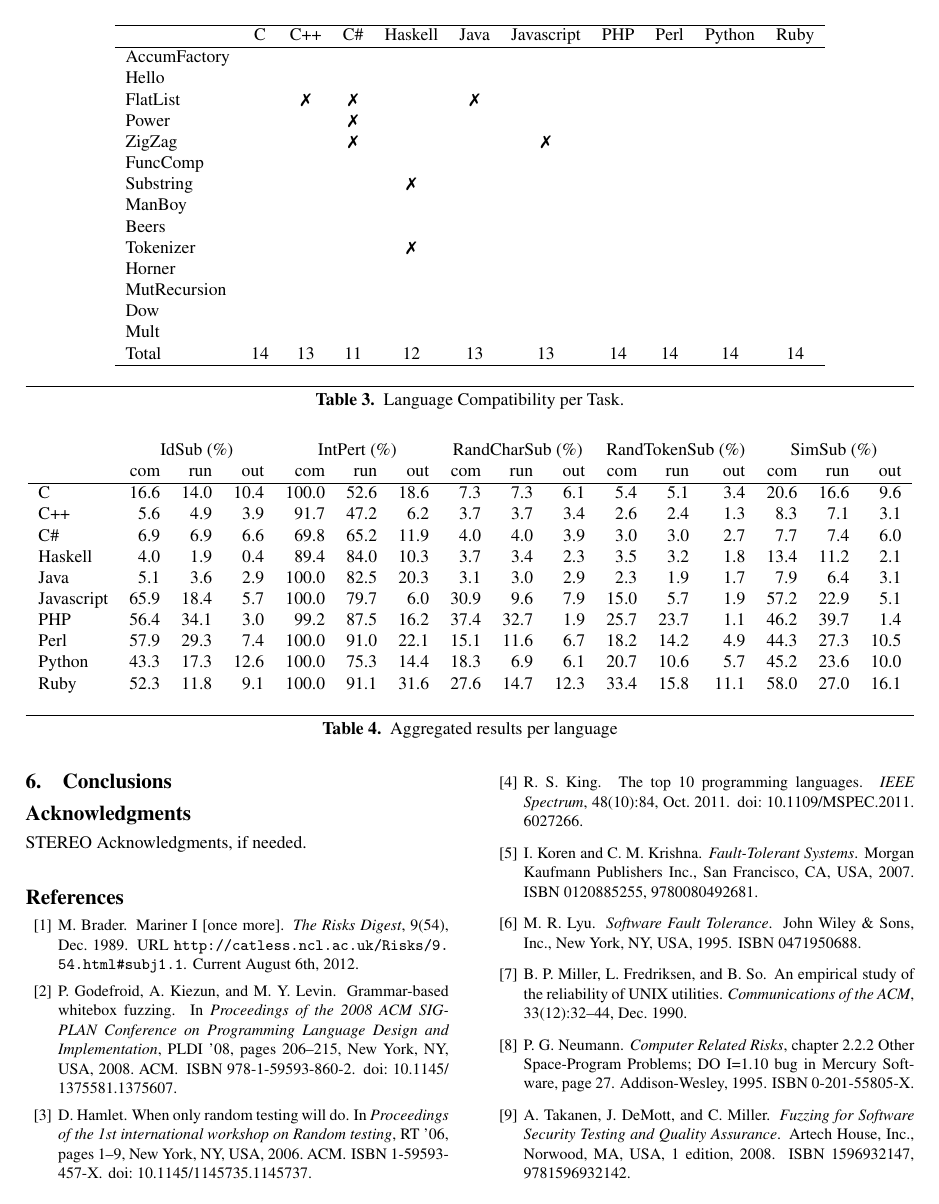
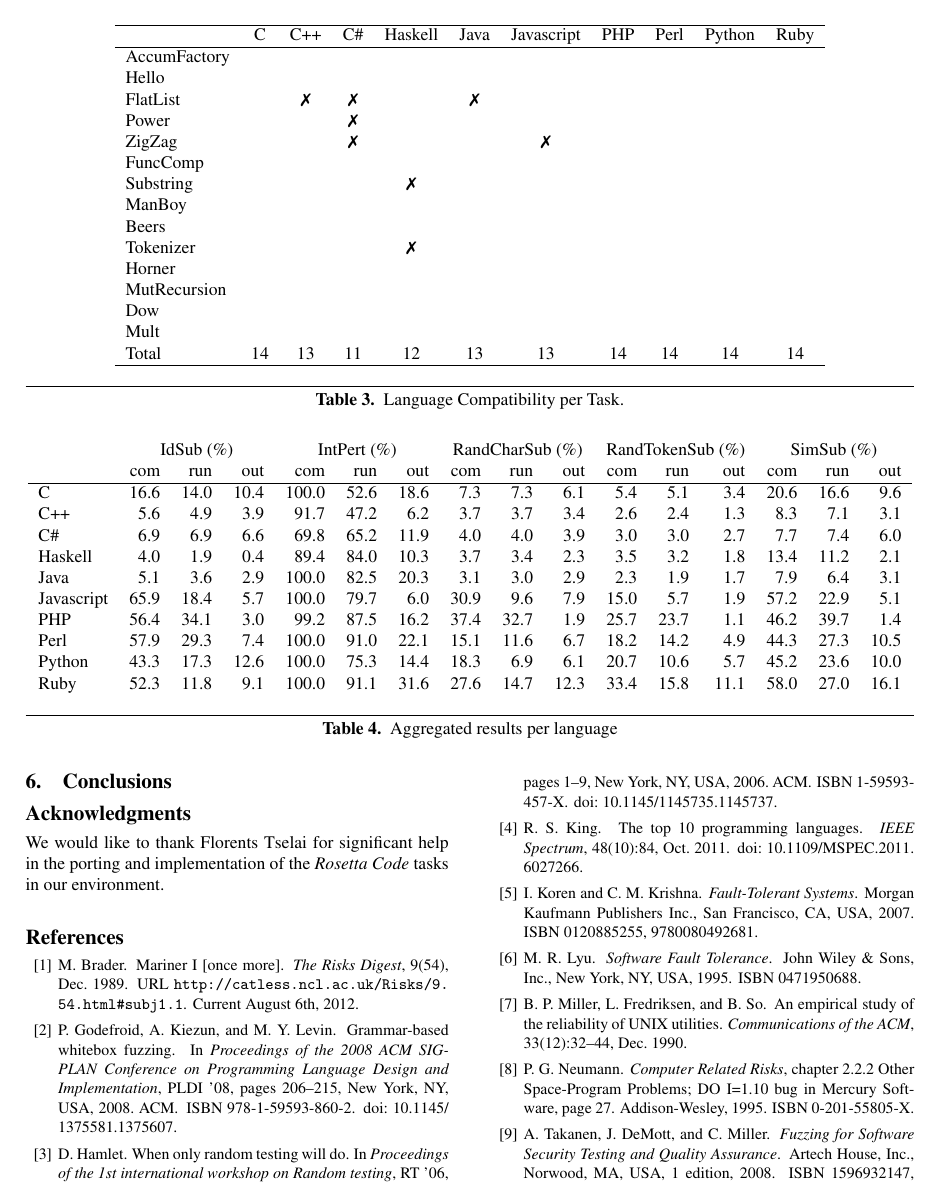
Before and after one commit to bkarak/fuzzer-fat-fingers, a LaTeX paper (pub/fuzzer.tex): page 3 of 4. Compiled offline with pdfLaTeX; a missing font is replaced by an installed copy or a similar font.

Commit message:
Add Florents ack

```diff
--- a/pub/fuzzer.tex
+++ b/pub/fuzzer.tex
@@ -297,8 +297,11 @@ Fault Tolerance ... \cite{KOKR07}, \cite{LYU95}
 
 \acks
 
-STEREO
-Acknowledgments, if needed.
+We would like to thank Florents Tselai for significant
+help in the porting and implementation of the
+{\em Rosetta Code} tasks in our environment.
+
+% XXX STEREO
 
 % We recommend abbrvnat bibliography style.
 
```
